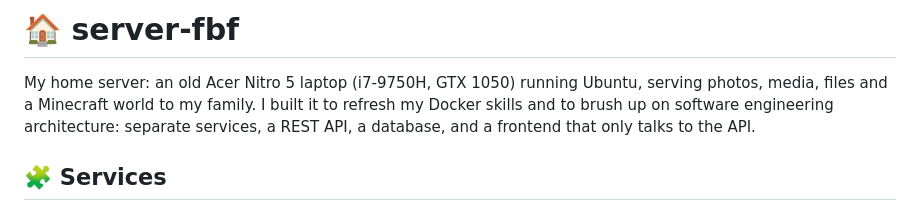
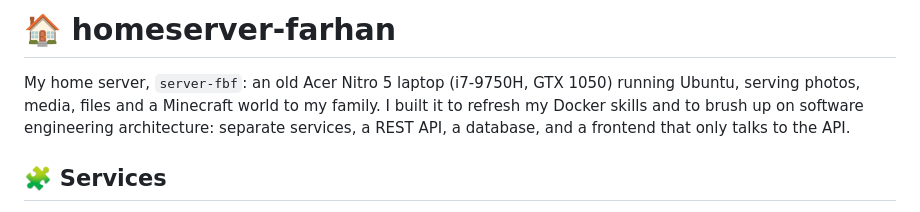
Before and after one commit to Farhan-Faisal/homeserver-farhan, a Markdown page: README.md, the part around one of its changes. Drawn GitHub-style.

```diff
--- a/README.md
+++ b/README.md
@@ -1,6 +1,6 @@
-# 🏠 server-fbf
+# 🏠 homeserver-farhan
 
-My home server: an old Acer Nitro 5 laptop (i7-9750H, GTX 1050) running Ubuntu, serving photos, media, files and a Minecraft world to my family. I built it to refresh my Docker skills and to brush up on software engineering architecture: separate services, a REST API, a database, and a frontend that only talks to the API.
+My home server, `server-fbf`: an old Acer Nitro 5 laptop (i7-9750H, GTX 1050) running Ubuntu, serving photos, media, files and a Minecraft world to my family. I built it to refresh my Docker skills and to brush up on software engineering architecture: separate services, a REST API, a database, and a frontend that only talks to the API.
 
 ## 🧩 Services
 
```
Also changed, not shown: other parts of README.md (+3 -0 lines), docs/screenshots/general.png (added), docs/screenshots/tailscale.png (added).
